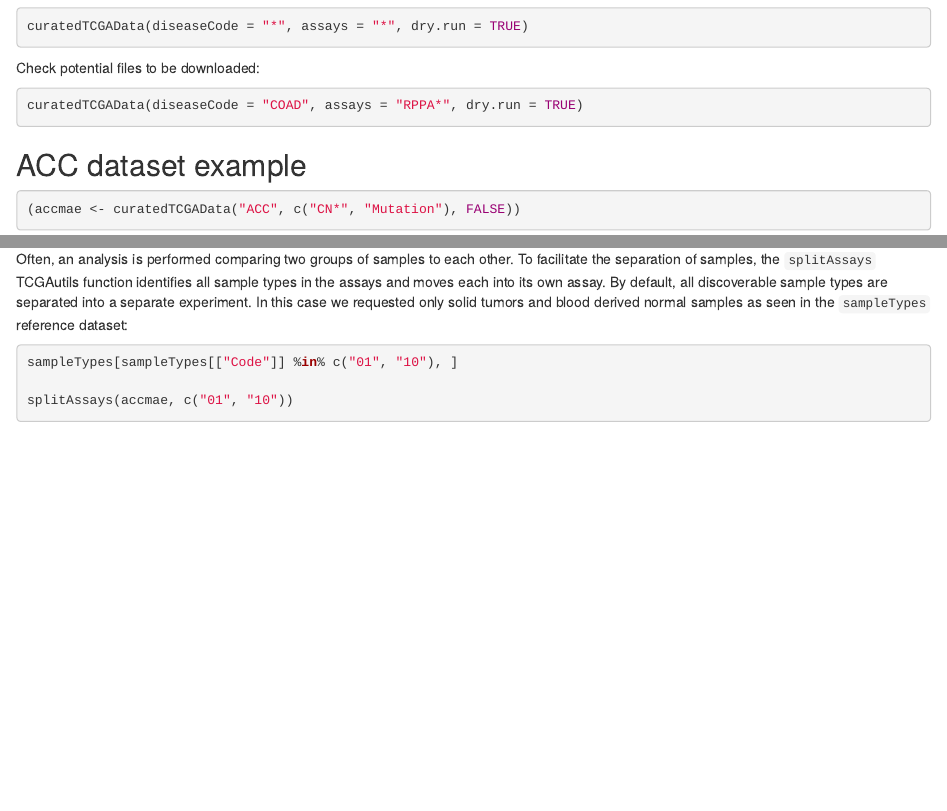
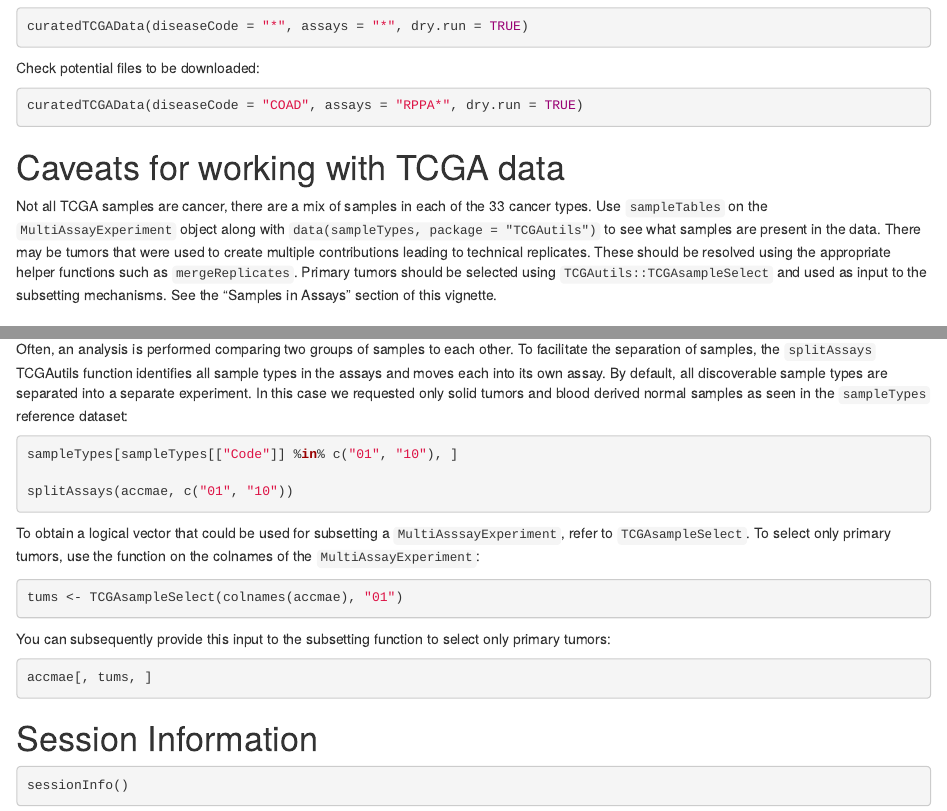
Before and after one commit to waldronlab/curatedTCGAData, an R Markdown document (vignettes/curatedTCGAData.Rmd): the page in a window 1100 px wide, from 460 px down, and a second part further down, joined at a grey line. Rendered offline with R 4.5, knitr and Pandoc, with nearby package versions; the code chunks are not run, so their results and figures are left out; drawn as R Markdown's standard HTML page in place of the format the file asks for.

Commit message:
update vignette with Vince's comments

````diff
--- a/vignettes/curatedTCGAData.Rmd
+++ b/vignettes/curatedTCGAData.Rmd
@@ -50,6 +50,18 @@ Check potential files to be downloaded:
 curatedTCGAData(diseaseCode = "COAD", assays = "RPPA*", dry.run = TRUE)
 ```
 
+# Caveats for working with TCGA data
+
+Not all TCGA samples are cancer, there are a mix of samples in each of the
+33 cancer types. Use `sampleTables` on the `MultiAssayExperiment` object
+along with `data(sampleTypes, package = "TCGAutils")` to see what samples are
+present in the data. There may be tumors that were used to create multiple
+contributions leading to technical replicates. These should be resolved using
+the appropriate helper functions such as `mergeReplicates`. Primary tumors
+should be selected using `TCGAutils::TCGAsampleSelect` and used as input
+to the subsetting mechanisms. See the "Samples in Assays" section of this
+vignette.
+
 ## ACC dataset example
 
 ```{r, message=FALSE}
@@ -105,3 +116,24 @@
 
 splitAssays(accmae, c("01", "10"))
 ```
+
+To obtain a logical vector that could be used for subsetting a
+`MultiAsssayExperiment`, refer to `TCGAsampleSelect`. To select only primary
+tumors, use the function on the colnames of the `MultiAssayExperiment`:
+
+```{r}
+tums <- TCGAsampleSelect(colnames(accmae), "01")
+```
+
+You can subsequently provide this input to the subsetting function to select
+only primary tumors:
+
+```{r}
+accmae[, tums, ]
+```
+
+# Session Information
+
+```{r}
+sessionInfo()
+```
````
Also changed, not shown: vignettes/curatedTCGAData.Rmd (1 more changed lines), 1 other file.
